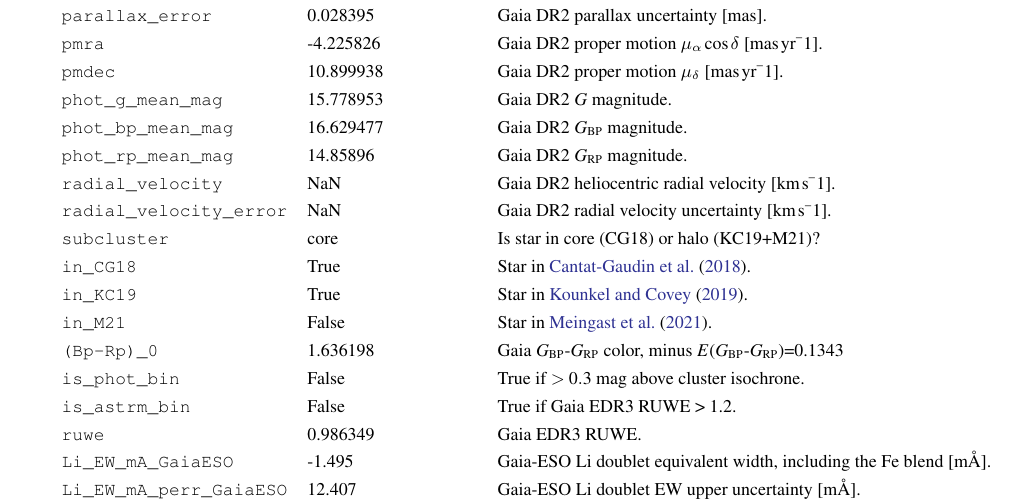
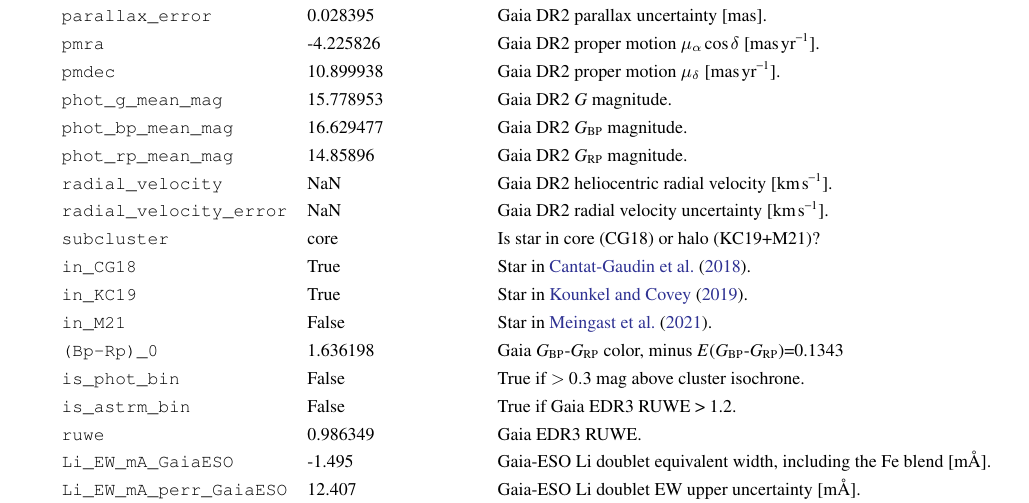
Before and after one commit to lgbouma/earhart, a LaTeX paper (cluster_paper/ms.tex, which reads cluster_paper/maintable_header.tex): part of page 18 of 36, cut so that both start at the same text. Compiled offline with pdfLaTeX; a LaTeX package or settings file that is missing is left out; a missing bibliography style is replaced by a similar one.

Commit message:
ms: fix typo

```diff
--- a/cluster_paper/maintable_header.tex
+++ b/cluster_paper/maintable_header.tex
@@ -62,13 +62,13 @@
                \texttt{ref\_epoch} &              2015.5 &                                          Reference epoch for right ascension and declination. \\
                  \texttt{parallax} &            2.458023 &                                                                      Gaia DR2 parallax [mas]. \\
           \texttt{parallax\_error} &            0.028395 &                                                          Gaia DR2 parallax uncertainty [mas]. \\
-                     \texttt{pmra} &           -4.225826 &                           Gaia DR2 proper motion $\mu_\alpha \cos \delta$ [mas$\,$yr${^-1}$]. \\
-                    \texttt{pmdec} &           10.899938 &                                       Gaia DR2 proper motion $\mu_\delta$ [mas$\,$yr${^-1}$]. \\
+                     \texttt{pmra} &           -4.225826 &                           Gaia DR2 proper motion $\mu_\alpha \cos \delta$ [mas$\,$yr$^{-1}$]. \\
+                    \texttt{pmdec} &           10.899938 &                                       Gaia DR2 proper motion $\mu_\delta$ [mas$\,$yr$^{-1}$]. \\
        \texttt{phot\_g\_mean\_mag} &           15.778953 &                                                                       Gaia DR2 $G$ magnitude. \\
       \texttt{phot\_bp\_mean\_mag} &           16.629477 &                                                           Gaia DR2 $G_\mathrm{BP}$ magnitude. \\
       \texttt{phot\_rp\_mean\_mag} &            14.85896 &                                                           Gaia DR2 $G_\mathrm{RP}$ magnitude. \\
-         \texttt{radial\_velocity} &                 NaN &                                       Gaia DR2 heliocentric radial velocity [km$\,$s${^-1}$]. \\
-  \texttt{radial\_velocity\_error} &                 NaN &                                        Gaia DR2 radial velocity uncertainty [km$\,$s${^-1}$]. \\
+         \texttt{radial\_velocity} &                 NaN &                                       Gaia DR2 heliocentric radial velocity [km$\,$s$^{-1}$]. \\
+  \texttt{radial\_velocity\_error} &                 NaN &                                        Gaia DR2 radial velocity uncertainty [km$\,$s$^{-1}$]. \\
                \texttt{subcluster} &                core &                                                    Is star in core (CG18) or halo (KC19+M21)? \\
                  \texttt{in\_CG18} &                True &                                                       Star in \citet{cantatgaudin_gaia_2018}. \\
                  \texttt{in\_KC19} &                True &                                                      Star in \citet{kounkel_untangling_2019}. \\
```
Also changed, not shown: 1 other file.
